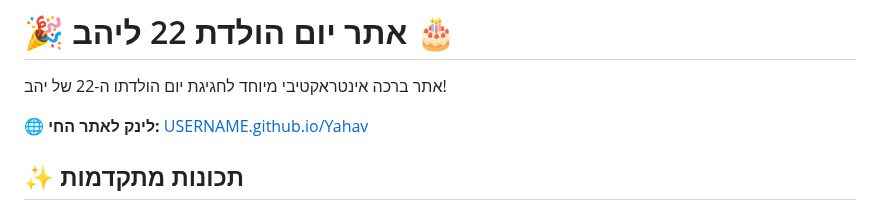
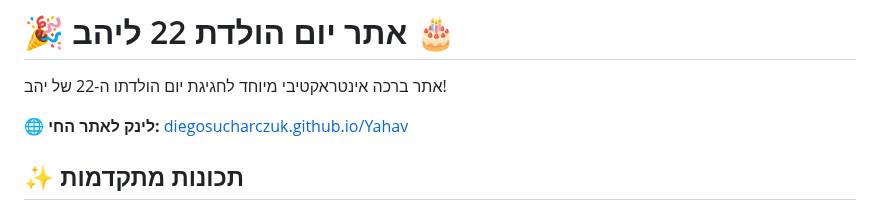
Before and after one commit to DiegoSucharczuk/Yahav, a Markdown page: README.md, the part around the change. Rendered like a GitHub page.

Commit message:
עדכון קישור האתר ל-README

```diff
--- a/README.md
+++ b/README.md
@@ -2,7 +2,7 @@
 
 אתר ברכה אינטראקטיבי מיוחד לחגיגת יום הולדתו ה-22 של יהב!
 
-🌐 **לינק לאתר החי:** [USERNAME.github.io/Yahav](https://USERNAME.github.io/Yahav)
+🌐 **לינק לאתר החי:** [diegosucharczuk.github.io/Yahav](https://diegosucharczuk.github.io/Yahav)
 
 ## ✨ תכונות מתקדמות
 
```
